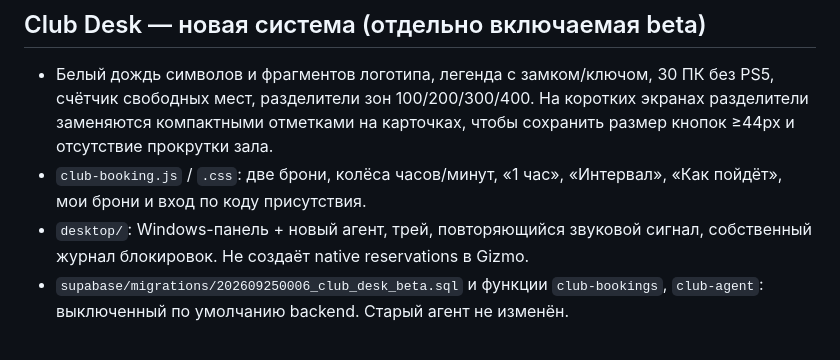
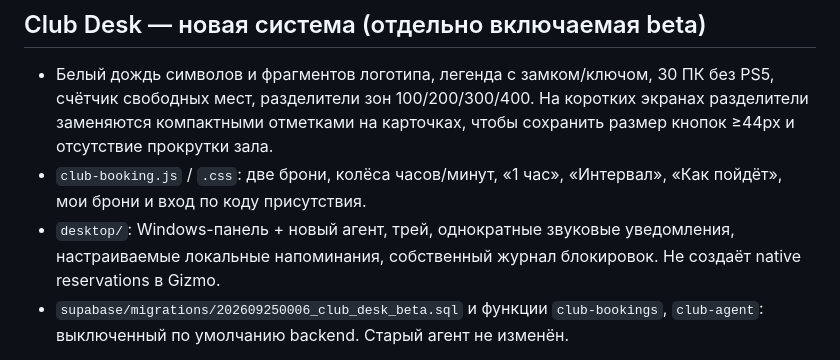
Before and after one commit to tengizka/1shot, a Markdown page: README.md, the part around the change. Rendered like a GitHub page.

```diff
--- a/README.md
+++ b/README.md
@@ -67,7 +67,8 @@ SVG-заставка собирается из девяти летящих фр
   чтобы сохранить размер кнопок ≥44px и отсутствие прокрутки зала.
 - `club-booking.js` / `.css`: две брони, колёса часов/минут, «1 час»,
   «Интервал», «Как пойдёт», мои брони и вход по коду присутствия.
-- `desktop/`: Windows-панель + новый агент, трей, повторяющийся звуковой сигнал,
+- `desktop/`: Windows-панель + новый агент, трей, однократные звуковые уведомления,
+  настраиваемые локальные напоминания,
   собственный журнал блокировок. Не создаёт native reservations в Gizmo.
 - `supabase/migrations/202609250006_club_desk_beta.sql` и функции `club-bookings`,
   `club-agent`: выключенный по умолчанию backend. Старый агент не изменён.
```
Also changed, not shown: desktop/README.md (+10 -3 lines).
